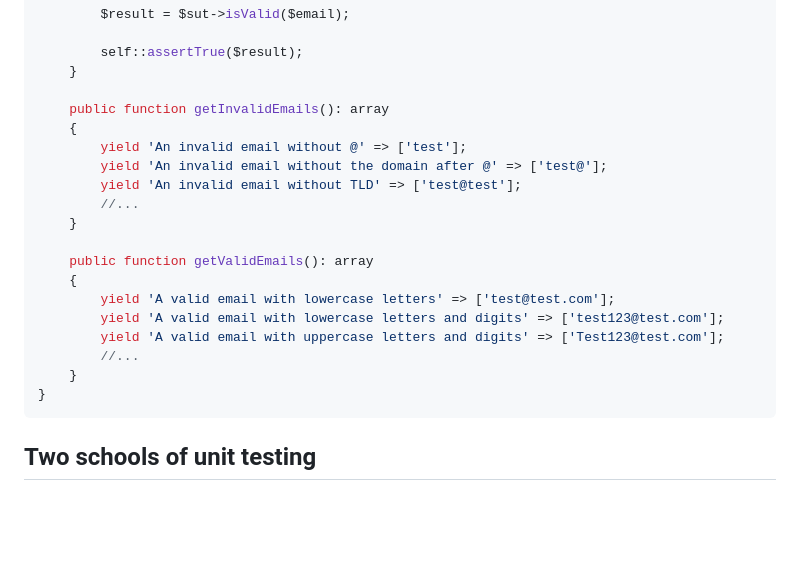
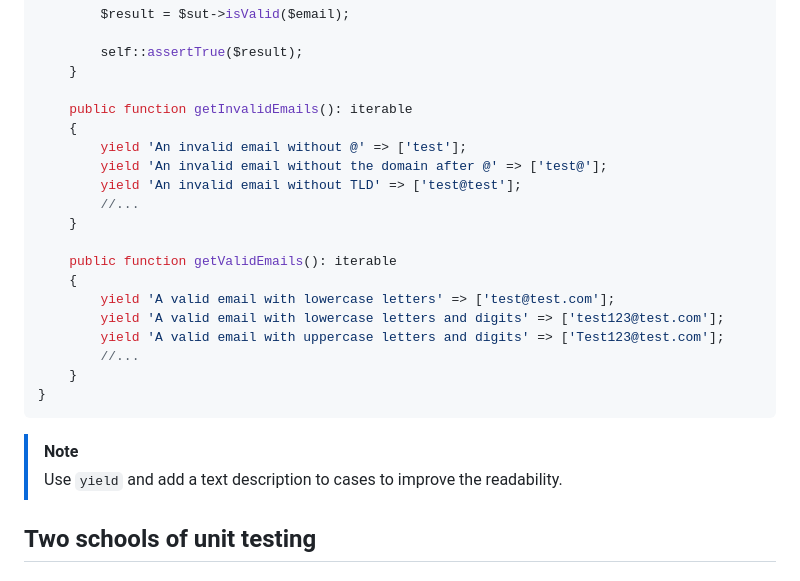
Before and after one commit to sarven/unit-testing-tips, a Markdown page: README.md, the part around the change. Rendered like a GitHub page; blank space fills up the shorter version.

Commit message:
add note about yield and naming test cases

````diff
--- a/README.md
+++ b/README.md
@@ -590,7 +590,7 @@ final class ExampleTest extends TestCase
         self::assertTrue($result);
     }
 
-    public function getInvalidEmails(): array
+    public function getInvalidEmails(): iterable
     {
         yield 'An invalid email without @' => ['test'];
         yield 'An invalid email without the domain after @' => ['test@'];
@@ -598,7 +598,7 @@ final class ExampleTest extends TestCase
         //...
     }
 
-    public function getValidEmails(): array
+    public function getValidEmails(): iterable
     {
         yield 'A valid email with lowercase letters' => ['test@test.com'];
         yield 'A valid email with lowercase letters and digits' => ['test123@test.com'];
@@ -607,6 +607,9 @@ final class ExampleTest extends TestCase
     }
 }
 ```
+
+> [!NOTE]
+> Use `yield` and add a text description to cases to improve the readability.
 
 ## Two schools of unit testing
 
````
